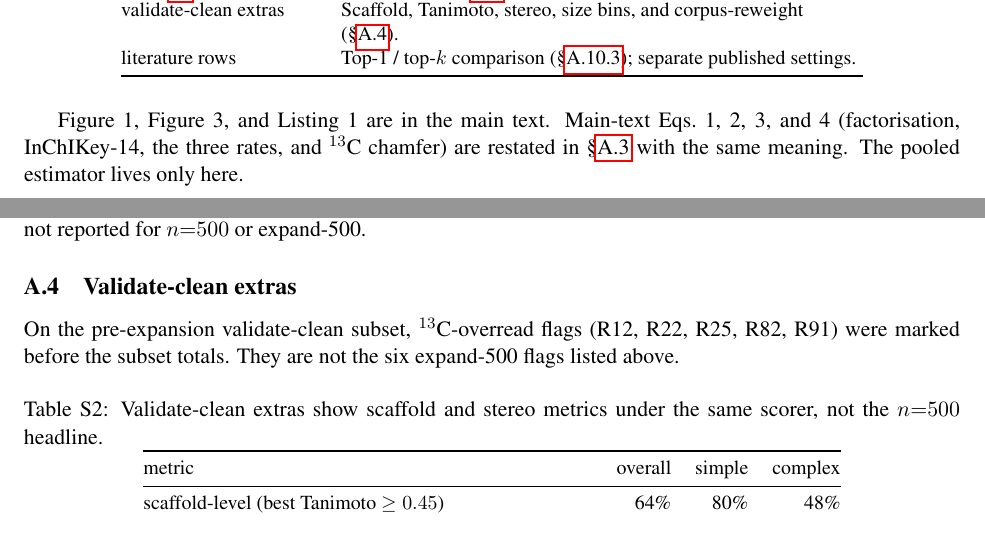
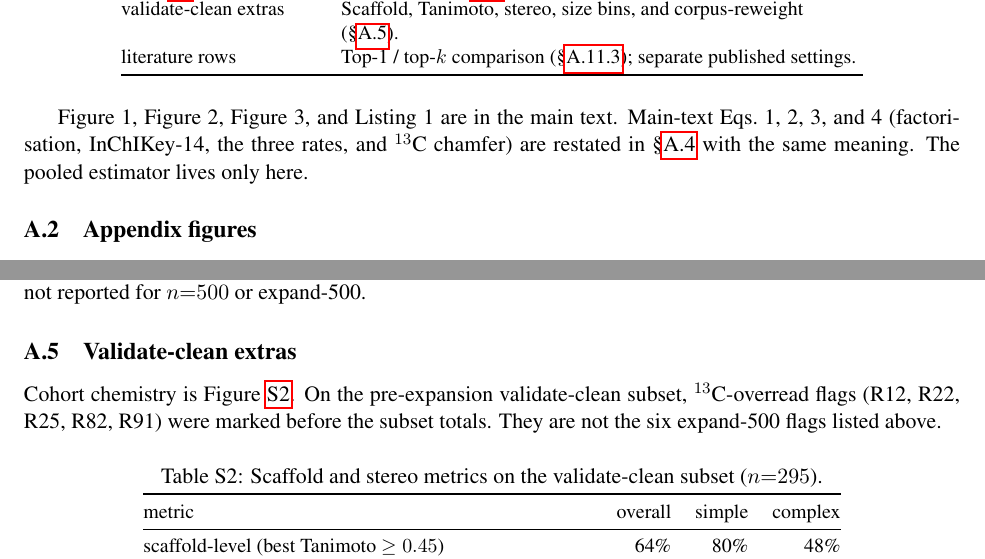
Before and after one commit to IlkhamFY/IRSpectra-Bench, a LaTeX document (si/supplement.tex, which reads si/appendix_body.tex): two parts of pages 1 and 3 of 11 before the commit and two parts of pages 1 and 4 of 11 after it, joined at a grey line, cut so that both start at the same text. Compiled offline with pdfLaTeX.

Commit message:
release appendix hygiene
Co-authored-by: ilkham <IlkhamFY@users.noreply.github.com>

```diff
--- a/si/appendix_body.tex
+++ b/si/appendix_body.tex
@@ -76,12 +76,17 @@ literature rows &
 \end{tabular}
 \end{table}
 
-Figure~\mainref{fig:fig1}{1}, Figure~\mainref{fig:fig-mechanism}{3},
-and Listing~\mainref{lst:payload}{1} are in the main text.
+Figure~\mainref{fig:fig1}{1}, Figure~\mainref{fig:fig-robustness}{2},
+Figure~\mainref{fig:fig-mechanism}{3}, and Listing~\mainref{lst:payload}{1}
+are in the main text.
 Main-text Eqs.~\mainref{eq:factor}{1}, \mainref{eq:ik14}{2}, \mainref{eq:metrics}{3}, and \mainref{eq:chamfer}{4}
 (factorisation, InChIKey-14, the three rates, and $^{13}$C chamfer) are restated in
 \S\ref{si:eqs} with the same meaning.
 The pooled estimator lives only here.
+
+%======================================================================
+\subsection{Appendix figures}
+\label{si:plates}
 
 \begin{figure}[ht]
 \centering
@@ -251,13 +259,11 @@ The thinking-tier expand-500 cut is not in this figure.}
-\label{si:fig:ladder}
-\end{figure}
-
+Cohort chemistry is Figure~\ref{si:fig:chemspace}.
 On the pre-expansion validate-clean subset, $^{13}$C-overread flags
 (R12, R22, R25, R82, R91) were marked before the subset totals.
 They are not the six expand-500 flags listed above.
 
 \begin{table}[ht]
-\caption{Validate-clean extras show scaffold and stereo metrics under
-the same scorer, not the $n{=}500$ headline.}
+\caption{Scaffold and stereo metrics on the validate-clean subset
+($n{=}295$).}
 \centering
 \small
 \begin{tabular}{@{}lrrr@{}}
```
Also changed, not shown: si/appendix_body.tex (33 more changed lines).
